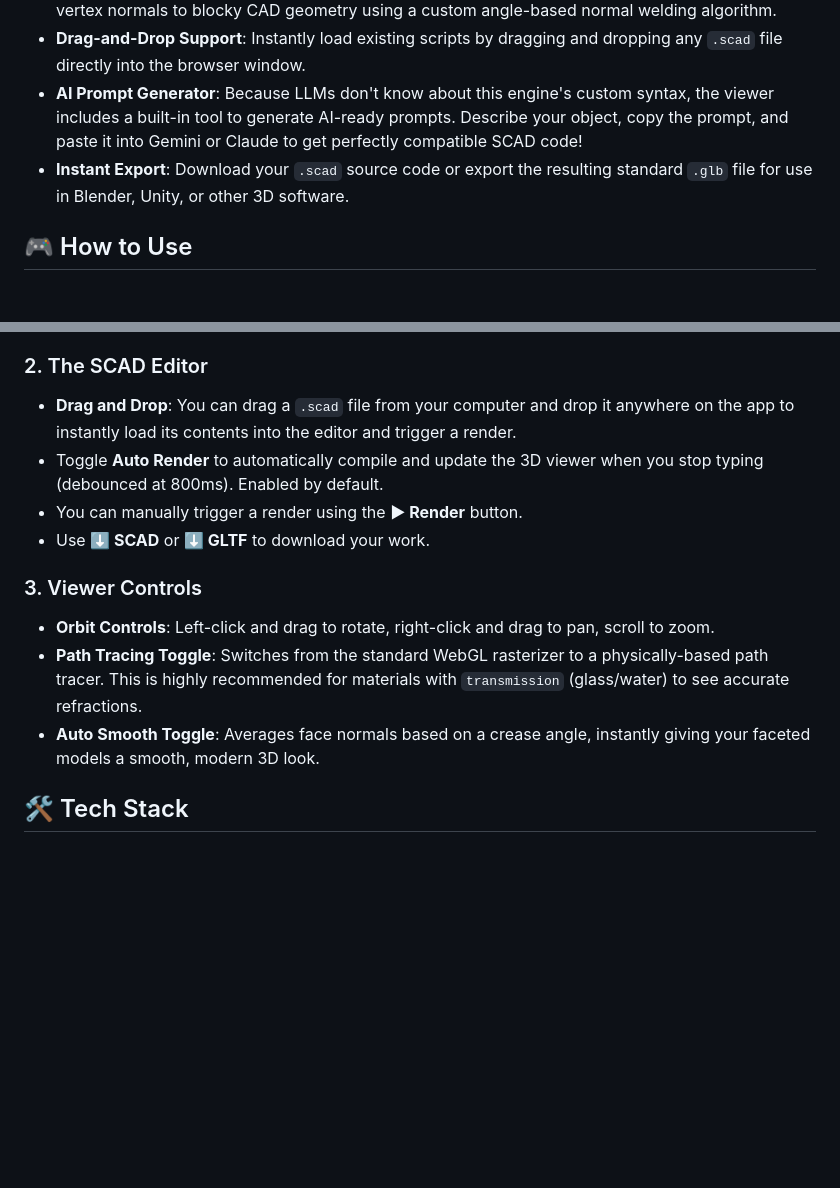
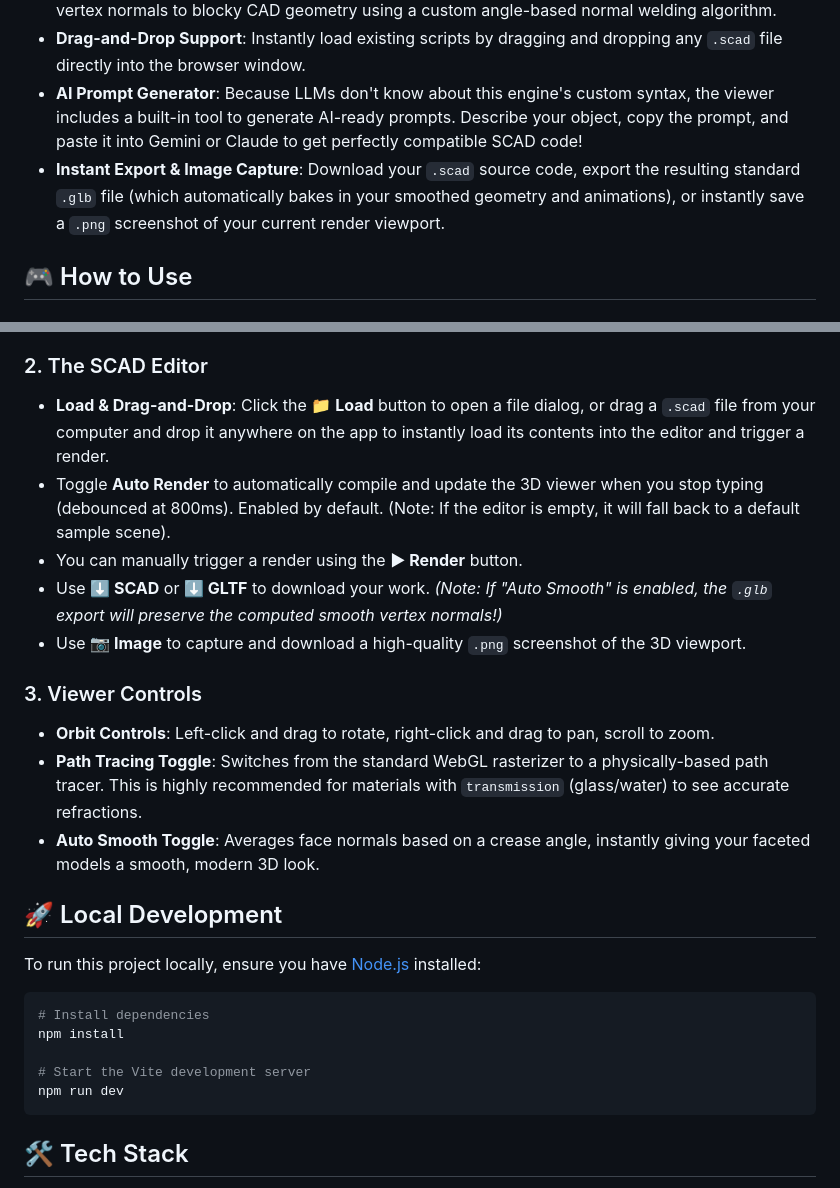
Before and after one commit to iliagrigorevdev/openscad-gltf-viewer, a Markdown page: README.md, 2 parts joined by grey strips. GitHub-like rendering; blank space fills up the shorter version.

Commit message:
Update README with missing features and dev instructions

````diff
--- a/README.md
+++ b/README.md
@@ -15,7 +15,7 @@ A modern, web-based editor and 3D viewer for OpenSCAD. It natively compiles `.sc
 - **Auto Smooth Geometry**: Toggle on **Auto Smooth** to automatically calculate and apply smooth vertex normals to blocky CAD geometry using a custom angle-based normal welding algorithm.
 - **Drag-and-Drop Support**: Instantly load existing scripts by dragging and dropping any `.scad` file directly into the browser window.
 - **AI Prompt Generator**: Because LLMs don't know about this engine's custom syntax, the viewer includes a built-in tool to generate AI-ready prompts. Describe your object, copy the prompt, and paste it into Gemini or Claude to get perfectly compatible SCAD code!
-- **Instant Export**: Download your `.scad` source code or export the resulting standard `.glb` file for use in Blender, Unity, or other 3D software.
+- **Instant Export & Image Capture**: Download your `.scad` source code, export the resulting standard `.glb` file (which automatically bakes in your smoothed geometry and animations), or instantly save a `.png` screenshot of your current render viewport.
 
 ## 🎮 How to Use
 
@@ -28,16 +28,29 @@ A modern, web-based editor and 3D viewer for OpenSCAD. It natively compiles `.sc
 
 ### 2. The SCAD Editor
 
-- **Drag and Drop**: You can drag a `.scad` file from your computer and drop it anywhere on the app to instantly load its contents into the editor and trigger a render.
-- Toggle **Auto Render** to automatically compile and update the 3D viewer when you stop typing (debounced at 800ms). Enabled by default.
+- **Load & Drag-and-Drop**: Click the **📁 Load** button to open a file dialog, or drag a `.scad` file from your computer and drop it anywhere on the app to instantly load its contents into the editor and trigger a render.
+- Toggle **Auto Render** to automatically compile and update the 3D viewer when you stop typing (debounced at 800ms). Enabled by default. (Note: If the editor is empty, it will fall back to a default sample scene).
 - You can manually trigger a render using the **▶ Render** button.
-- Use **⬇ SCAD** or **⬇ GLTF** to download your work.
+- Use **⬇ SCAD** or **⬇ GLTF** to download your work. _(Note: If "Auto Smooth" is enabled, the `.glb` export will preserve the computed smooth vertex normals!)_
+- Use **📷 Image** to capture and download a high-quality `.png` screenshot of the 3D viewport.
 
 ### 3. Viewer Controls
 
 - **Orbit Controls**: Left-click and drag to rotate, right-click and drag to pan, scroll to zoom.
 - **Path Tracing Toggle**: Switches from the standard WebGL rasterizer to a physically-based path tracer. This is highly recommended for materials with `transmission` (glass/water) to see accurate refractions.
 - **Auto Smooth Toggle**: Averages face normals based on a crease angle, instantly giving your faceted models a smooth, modern 3D look.
+
+## 🚀 Local Development
+
+To run this project locally, ensure you have [Node.js](https://nodejs.org/) installed:
+
+```bash
+# Install dependencies
+npm install
+
+# Start the Vite development server
+npm run dev
+```
 
 ## 🛠 Tech Stack
 
````
